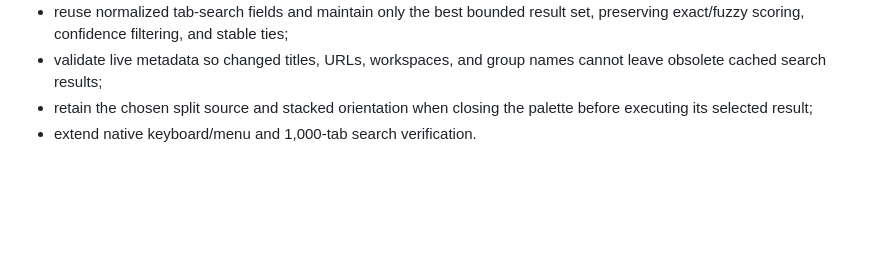
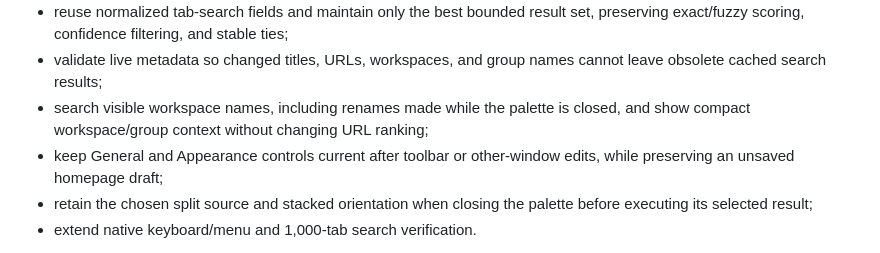
Before and after one commit to Ninnja10563/Fluxion-Browser, a Markdown page: fluxion/release/preview-notes.md, the part around the change. Rendered like a GitHub page; blank space fills up the shorter version.

Commit message:
Document dialog-gate failure and current interaction candidate scope

```diff
--- a/fluxion/release/preview-notes.md
+++ b/fluxion/release/preview-notes.md
@@ -18,6 +18,10 @@ Version 0.55 is an interaction-quality candidate in development:
   set, preserving exact/fuzzy scoring, confidence filtering, and stable ties;
 - validate live metadata so changed titles, URLs, workspaces, and group names
   cannot leave obsolete cached search results;
+- search visible workspace names, including renames made while the palette is
+  closed, and show compact workspace/group context without changing URL ranking;
+- keep General and Appearance controls current after toolbar or other-window
+  edits, while preserving an unsaved homepage draft;
 - retain the chosen split source and stacked orientation when closing the
   palette before executing its selected result;
 - extend native keyboard/menu and 1,000-tab search verification.
```
Also changed, not shown: 1 other file.
